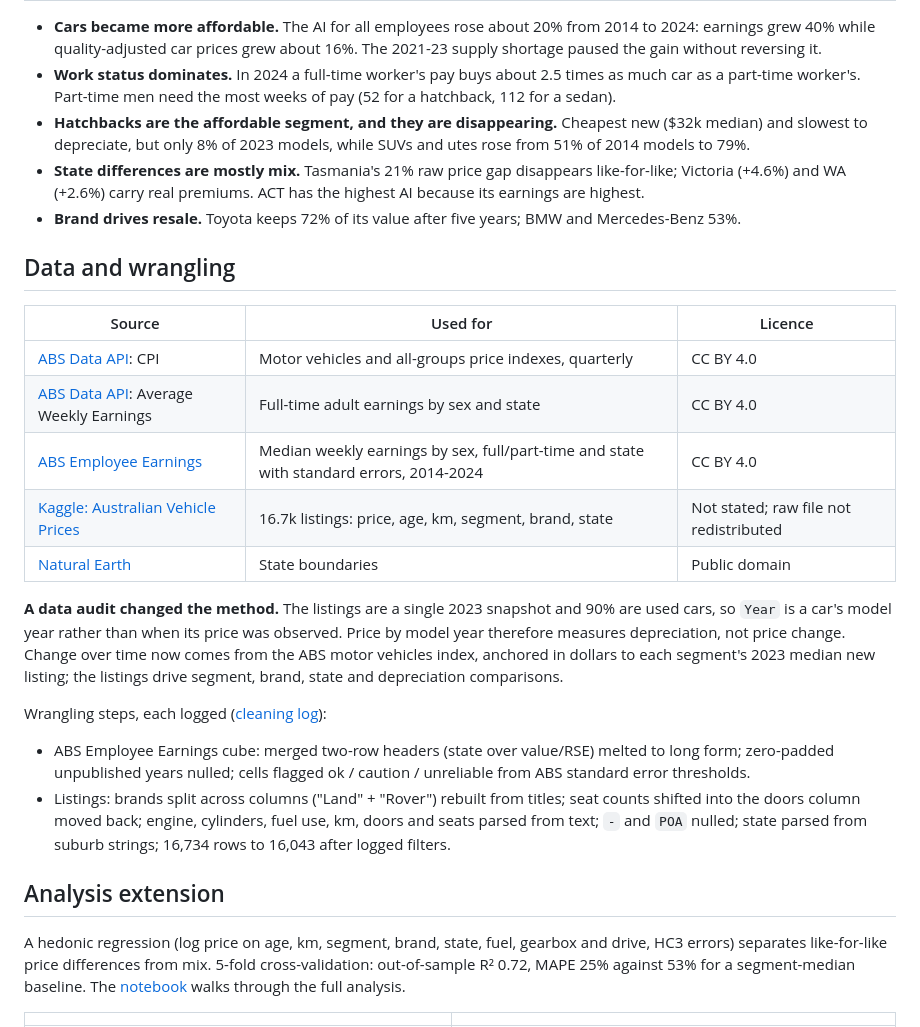
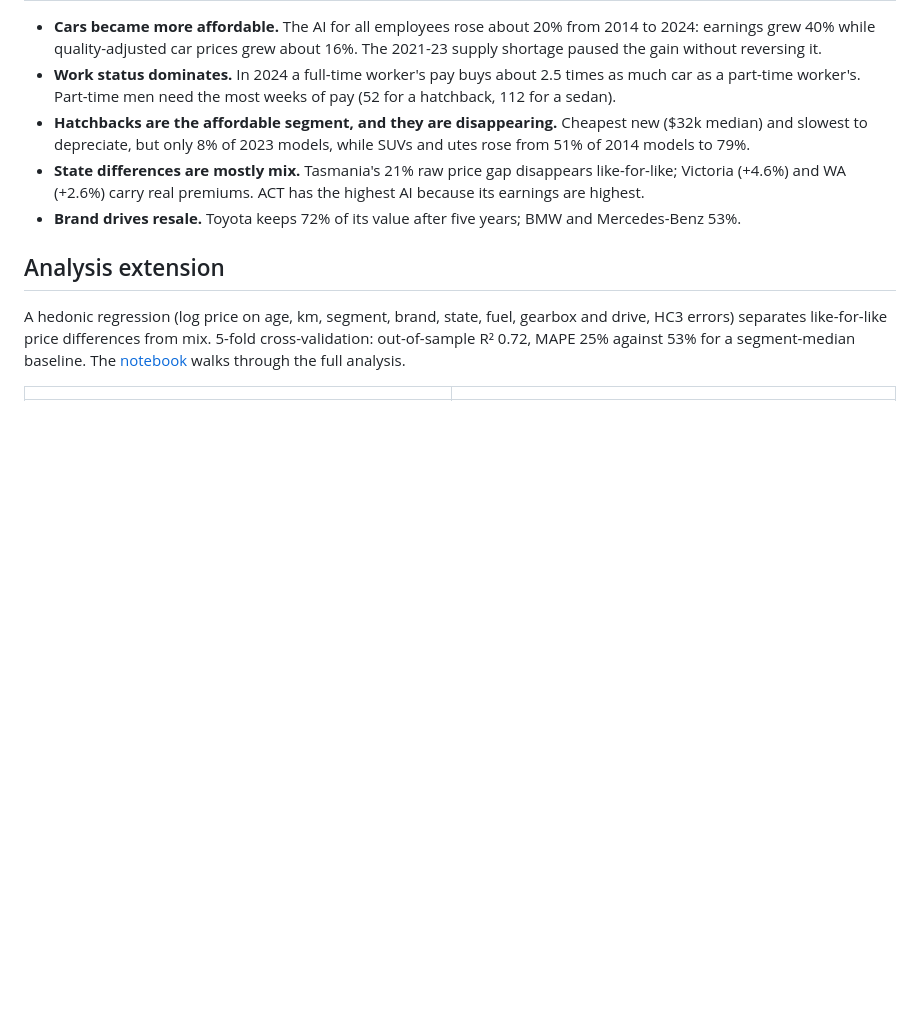
Before and after one commit to sidharthsudhi1/au-car-affordability, a Markdown page: README.md, the part around one of its changes. Drawn GitHub-style; blank space fills up the shorter version.

```diff
--- a/README.md
+++ b/README.md
@@ -71,27 +177,6 @@ details and a table view.
 - **State differences are mostly mix.** Tasmania's 21% raw price gap disappears like-for-like; Victoria (+4.6%) and WA (+2.6%) carry real premiums. ACT has the highest AI because its earnings are highest.
 - **Brand drives resale.** Toyota keeps 72% of its value after five years; BMW and Mercedes-Benz 53%.
 
-## Data and wrangling
-
-| Source | Used for | Licence |
-|--------|----------|---------|
-| [ABS Data API](https://data.api.abs.gov.au): CPI | Motor vehicles and all-groups price indexes, quarterly | CC BY 4.0 |
-| [ABS Data API](https://data.api.abs.gov.au): Average Weekly Earnings | Full-time adult earnings by sex and state | CC BY 4.0 |
-| [ABS Employee Earnings](https://www.abs.gov.au/statistics/labour/earnings-and-working-conditions/employee-earnings/aug-2024) | Median weekly earnings by sex, full/part-time and state with standard errors, 2014-2024 | CC BY 4.0 |
-| [Kaggle: Australian Vehicle Prices](https://www.kaggle.com/datasets/nelgiriyewithana/australian-vehicle-prices) | 16.7k listings: price, age, km, segment, brand, state | Not stated; raw file not redistributed |
-| [Natural Earth](https://www.naturalearthdata.com) | State boundaries | Public domain |
-
-**A data audit changed the method.** The listings are a single 2023 snapshot and 90% are used
-cars, so `Year` is a car's model year rather than when its price was observed. Price by model
-year therefore measures depreciation, not price change. Change over time now comes from the ABS
-motor vehicles index, anchored in dollars to each segment's 2023 median new listing; the
-listings drive segment, brand, state and depreciation comparisons.
-
-Wrangling steps, each logged ([cleaning log](data/clean/listings_cleaning_log.csv)):
-
-- ABS Employee Earnings cube: merged two-row headers (state over value/RSE) melted to long form; zero-padded unpublished years nulled; cells flagged ok / caution / unreliable from ABS standard error thresholds.
-- Listings: brands split across columns ("Land" + "Rover") rebuilt from titles; seat counts shifted into the doors column moved back; engine, cylinders, fuel use, km, doors and seats parsed from text; `-` and `POA` nulled; state parsed from suburb strings; 16,734 rows to 16,043 after logged filters.
-
 ## Analysis extension
 
 A hedonic regression (log price on age, km, segment, brand, state, fuel, gearbox and drive, HC3
```
Also changed, not shown: other parts of README.md (+107 -1 lines).
